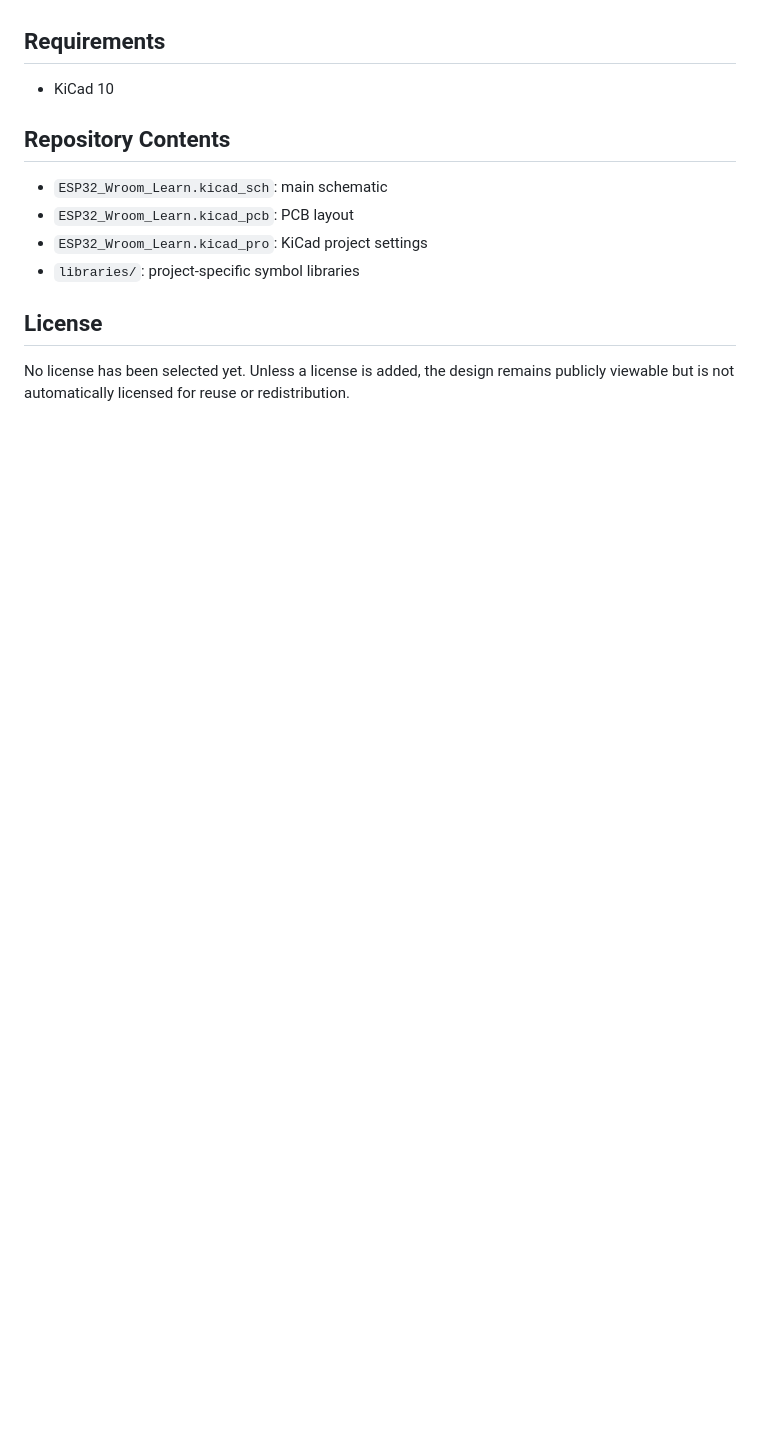
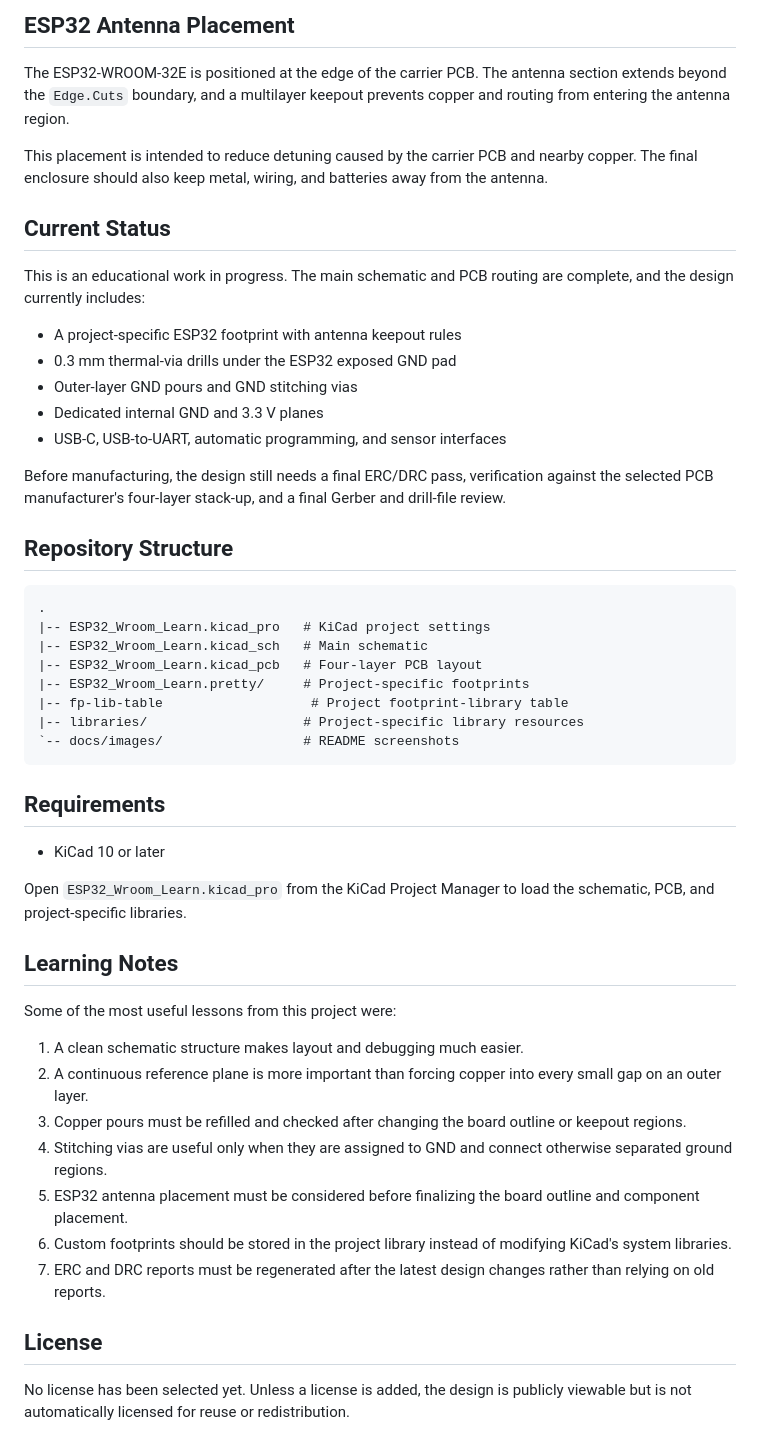
Before and after one commit to GiazgKK/ESP32_Kicad_Learn, a Markdown page: README.md, the part around one of its changes. GitHub-like rendering; blank space fills up the shorter version.

````diff
--- a/README.md
+++ b/README.md
@@ -25,15 +79,52 @@ Work in progress. The board is currently in the component-placement and four-lay
+## ESP32 Antenna Placement
+
+The ESP32-WROOM-32E is positioned at the edge of the carrier PCB. The antenna section extends beyond the `Edge.Cuts` boundary, and a multilayer keepout prevents copper and routing from entering the antenna region.
+
+This placement is intended to reduce detuning caused by the carrier PCB and nearby copper. The final enclosure should also keep metal, wiring, and batteries away from the antenna.
+
+## Current Status
+
+This is an educational work in progress. The main schematic and PCB routing are complete, and the design currently includes:
+
+- A project-specific ESP32 footprint with antenna keepout rules
+- 0.3 mm thermal-via drills under the ESP32 exposed GND pad
+- Outer-layer GND pours and GND stitching vias
+- Dedicated internal GND and 3.3 V planes
+- USB-C, USB-to-UART, automatic programming, and sensor interfaces
+
+Before manufacturing, the design still needs a final ERC/DRC pass, verification against the selected PCB manufacturer's four-layer stack-up, and a final Gerber and drill-file review.
+
+## Repository Structure
+
+```text
+.
+|-- ESP32_Wroom_Learn.kicad_pro   # KiCad project settings
+|-- ESP32_Wroom_Learn.kicad_sch   # Main schematic
+|-- ESP32_Wroom_Learn.kicad_pcb   # Four-layer PCB layout
+|-- ESP32_Wroom_Learn.pretty/     # Project-specific footprints
+|-- fp-lib-table                   # Project footprint-library table
+|-- libraries/                    # Project-specific library resources
+`-- docs/images/                  # README screenshots
+```
 
 ## Requirements
 
-- KiCad 10
+- KiCad 10 or later
 
-## Repository Contents
+Open `ESP32_Wroom_Learn.kicad_pro` from the KiCad Project Manager to load the schematic, PCB, and project-specific libraries.
 
-- `ESP32_Wroom_Learn.kicad_sch`: main schematic
-- `ESP32_Wroom_Learn.kicad_pcb`: PCB layout
-- `ESP32_Wroom_Learn.kicad_pro`: KiCad project settings
-- `libraries/`: project-specific symbol libraries
+## Learning Notes
+
+Some of the most useful lessons from this project were:
+
+1. A clean schematic structure makes layout and debugging much easier.
+2. A continuous reference plane is more important than forcing copper into every small gap on an outer layer.
+3. Copper pours must be refilled and checked after changing the board outline or keepout regions.
+4. Stitching vias are useful only when they are assigned to GND and connect otherwise separated ground regions.
+5. ESP32 antenna placement must be considered before finalizing the board outline and component placement.
+6. Custom footprints should be stored in the project library instead of modifying KiCad's system libraries.
+7. ERC and DRC reports must be regenerated after the latest design changes rather than relying on old reports.
 
 ## License
 
-No license has been selected yet. Unless a license is added, the design remains publicly viewable but is not automatically licensed for reuse or redistribution.
+No license has been selected yet. Unless a license is added, the design is publicly viewable but is not automatically licensed for reuse or redistribution.
````
Also changed, not shown: other parts of README.md (+70 -16 lines), docs/images/01-schematic-overview.png (added), docs/images/02-pcb-routing.png (added), docs/images/03-pcb-ground-pours.png (added), 1 other file.
